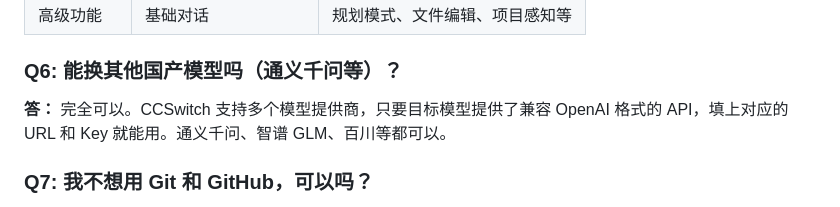
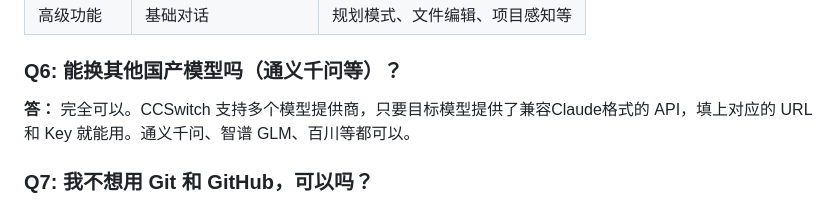
Before and after one commit to 3280441136-lab/My_Obsidian_Notes, a Markdown page: 基于Claude+Deepseek+Obsidian的本地知识库搭建.md, the part around the change. Rendered like a GitHub page.

Commit message:
vault backup: 2026-05-05 19:55:04

```diff
--- a/基于Claude+Deepseek+Obsidian的本地知识库搭建.md
+++ b/基于Claude+Deepseek+Obsidian的本地知识库搭建.md
@@ -753,7 +753,7 @@ git push
 
 ### Q6: 能换其他国产模型吗（通义千问等）？
 
-**答：** 完全可以。CCSwitch 支持多个模型提供商，只要目标模型提供了兼容 OpenAI 格式的 API，填上对应的 URL 和 Key 就能用。通义千问、智谱 GLM、百川等都可以。
+**答：** 完全可以。CCSwitch 支持多个模型提供商，只要目标模型提供了兼容Claude格式的 API，填上对应的 URL 和 Key 就能用。通义千问、智谱 GLM、百川等都可以。
 
 ### Q7: 我不想用 Git 和 GitHub，可以吗？
 
```
